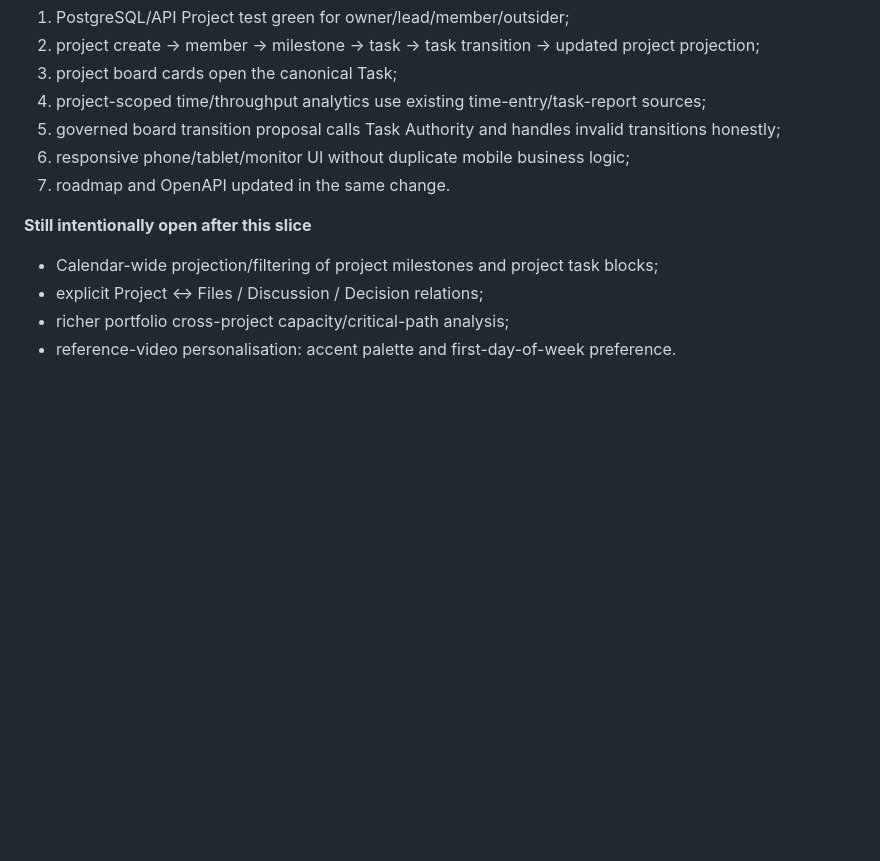
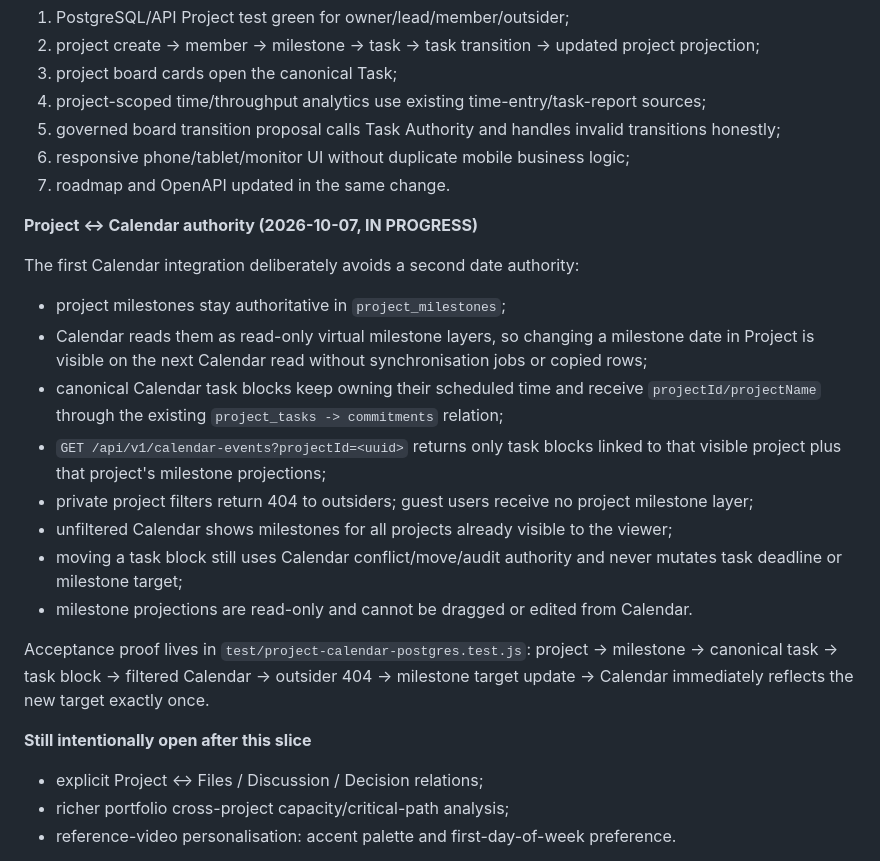
Before and after one commit to PetrFedin/chat, a Markdown page: docs/CHATX_INTEGRATION_MASTER_PLAN_2026-10-01.md, the part around the change. GitHub-like rendering; blank space fills up the shorter version.

Commit message:
docs(calendar): record Project to Calendar authority slice

```diff
--- a/docs/CHATX_INTEGRATION_MASTER_PLAN_2026-10-01.md
+++ b/docs/CHATX_INTEGRATION_MASTER_PLAN_2026-10-01.md
@@ -180,9 +180,23 @@ These capabilities should gain project-scoped views/links rather than new parall
 6. responsive phone/tablet/monitor UI without duplicate mobile business logic;
 7. roadmap and OpenAPI updated in the same change.
 
+**Project ↔ Calendar authority (2026-10-07, IN PROGRESS)**
+
+The first Calendar integration deliberately avoids a second date authority:
+
+- project milestones stay authoritative in `project_milestones`;
+- Calendar reads them as read-only virtual milestone layers, so changing a milestone date in Project is visible on the next Calendar read without synchronisation jobs or copied rows;
+- canonical Calendar task blocks keep owning their scheduled time and receive `projectId/projectName` through the existing `project_tasks -> commitments` relation;
+- `GET /api/v1/calendar-events?projectId=<uuid>` returns only task blocks linked to that visible project plus that project's milestone projections;
+- private project filters return 404 to outsiders; guest users receive no project milestone layer;
+- unfiltered Calendar shows milestones for all projects already visible to the viewer;
+- moving a task block still uses Calendar conflict/move/audit authority and never mutates task deadline or milestone target;
+- milestone projections are read-only and cannot be dragged or edited from Calendar.
+
+Acceptance proof lives in `test/project-calendar-postgres.test.js`: project -> milestone -> canonical task -> task block -> filtered Calendar -> outsider 404 -> milestone target update -> Calendar immediately reflects the new target exactly once.
+
 **Still intentionally open after this slice**
 
-- Calendar-wide projection/filtering of project milestones and project task blocks;
 - explicit Project <-> Files / Discussion / Decision relations;
 - richer portfolio cross-project capacity/critical-path analysis;
 - reference-video personalisation: accent palette and first-day-of-week preference.
```
